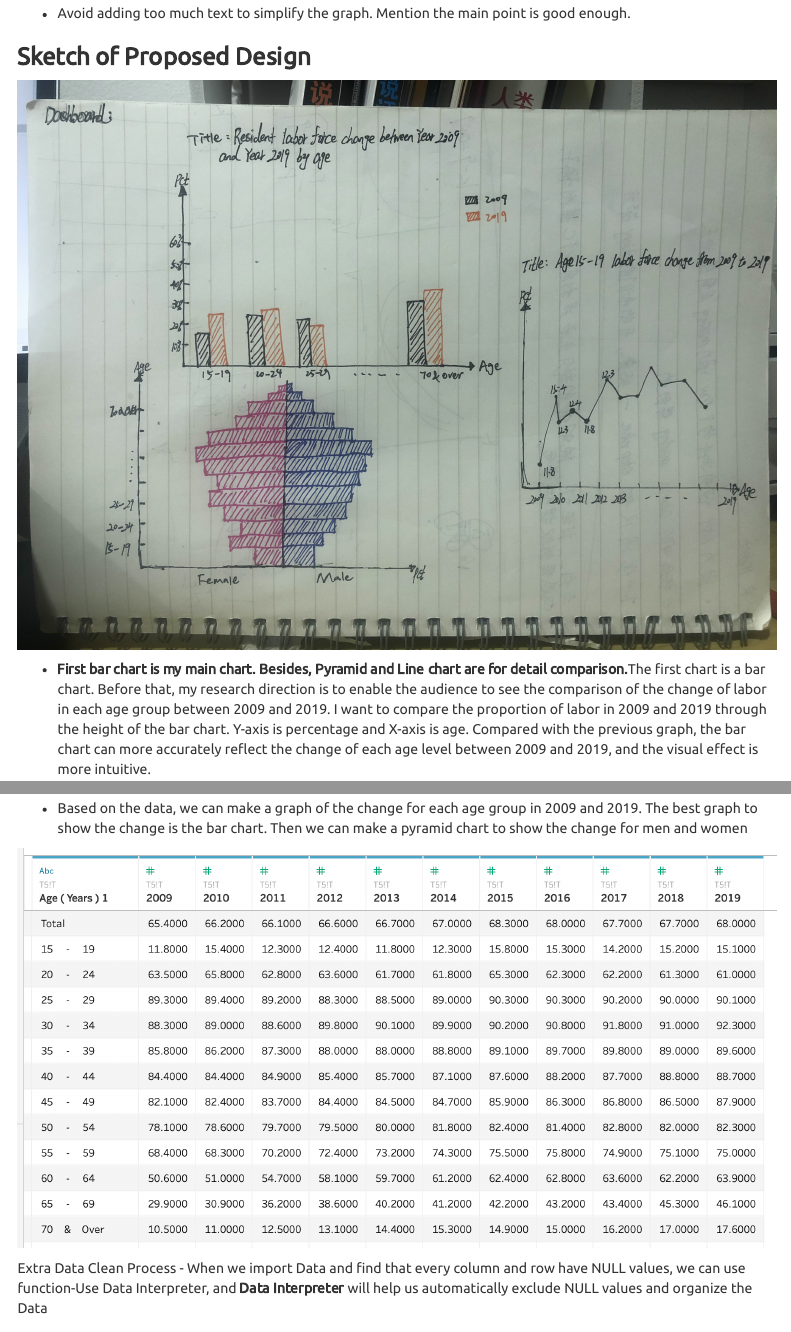
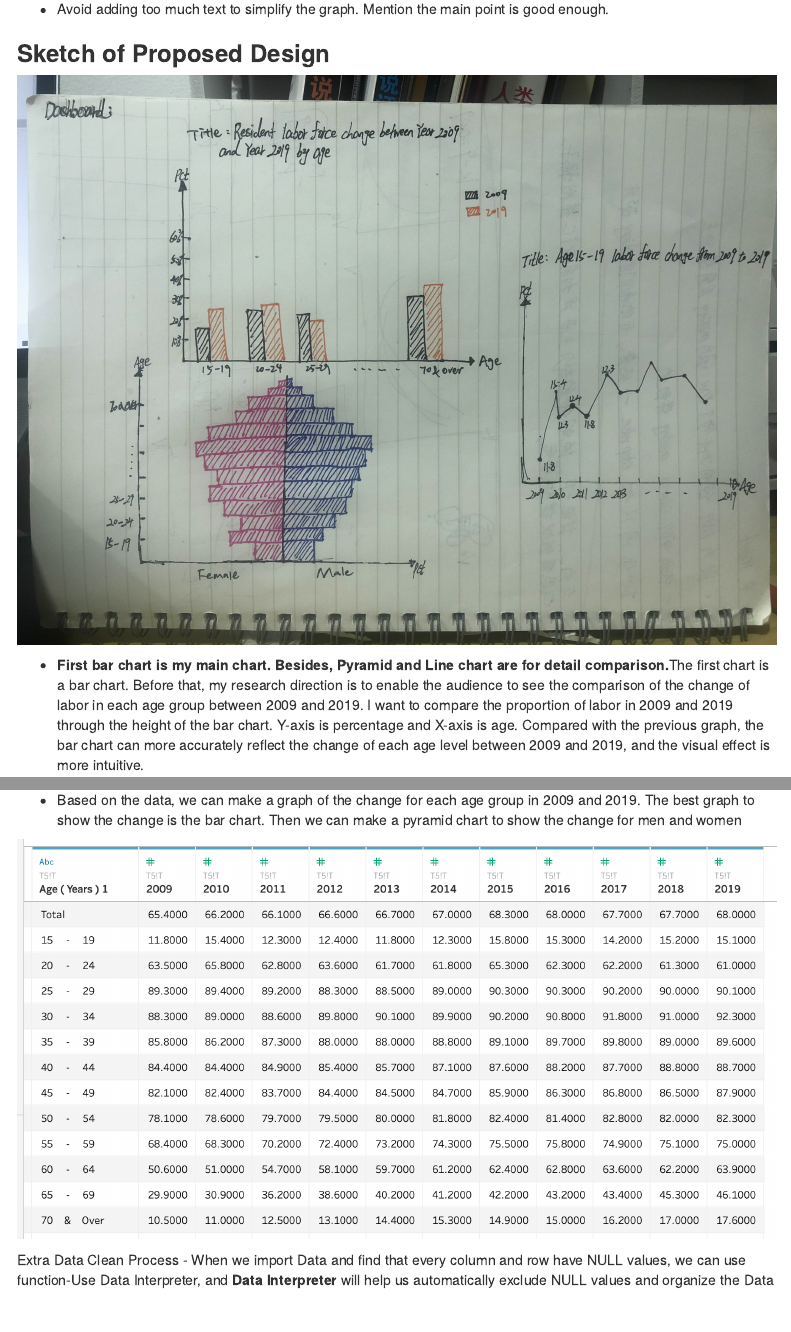
Before and after one commit to dandanhai/Data-Visualization-Personal-Website-Project, an R Markdown document (_posts/2021-01-26-my-first-post/my-first-post.Rmd): the page in a window 1100 px wide, from 1180 px down, and a second part further down, joined at a grey line. Rendered offline with R 4.5, knitr and Pandoc, with nearby package versions; menus at the side of the page are left out.

Commit message:
Third Commit

```diff
--- a/_posts/2021-01-26-my-first-post/my-first-post.Rmd
+++ b/_posts/2021-01-26-my-first-post/my-first-post.Rmd
@@ -8,7 +8,6 @@ author:
 date: 01-26-2021
 output:
   html_document:
-    theme: united
     toc: yes   #table of content
     toc_float: yes
   distill::distill_article:
```
